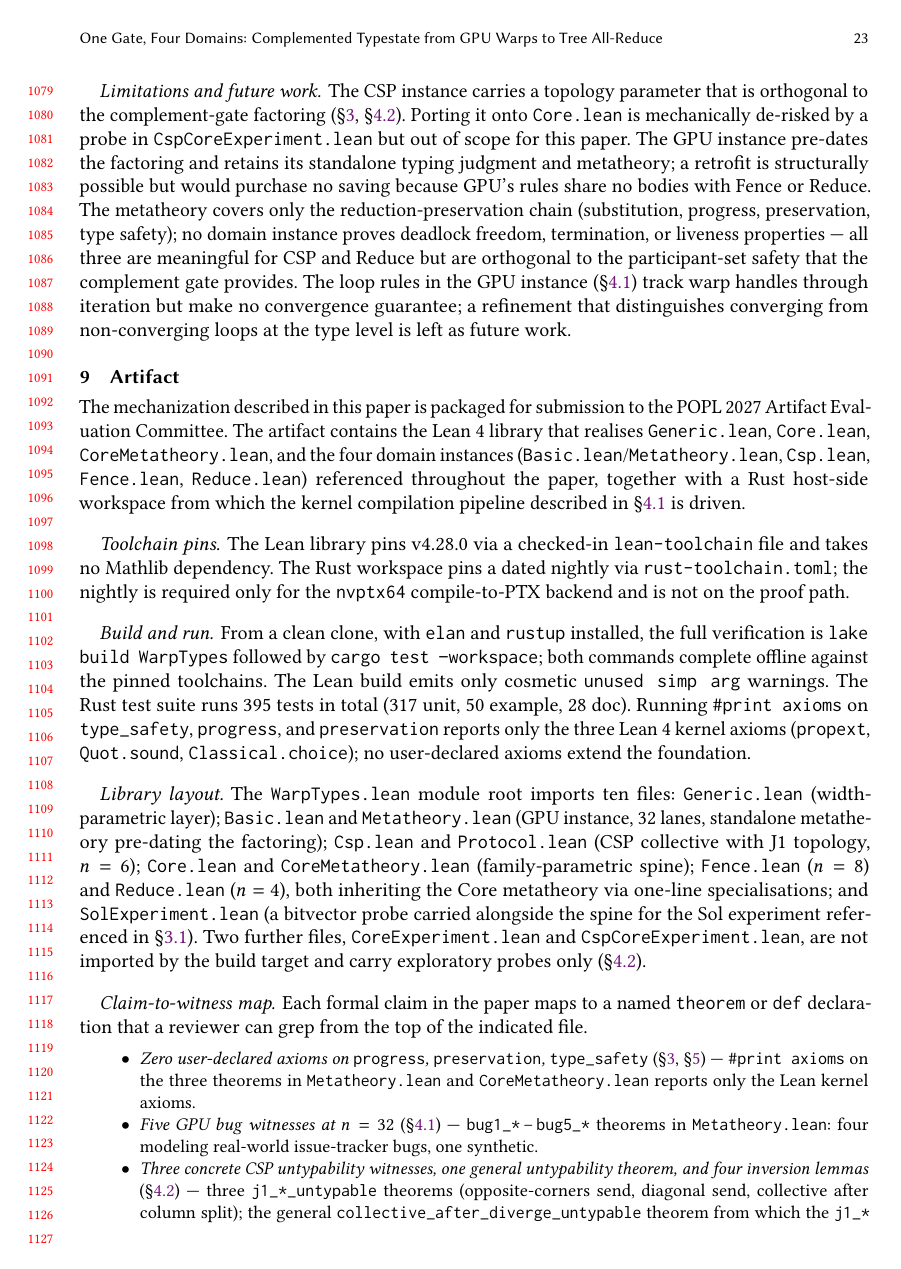
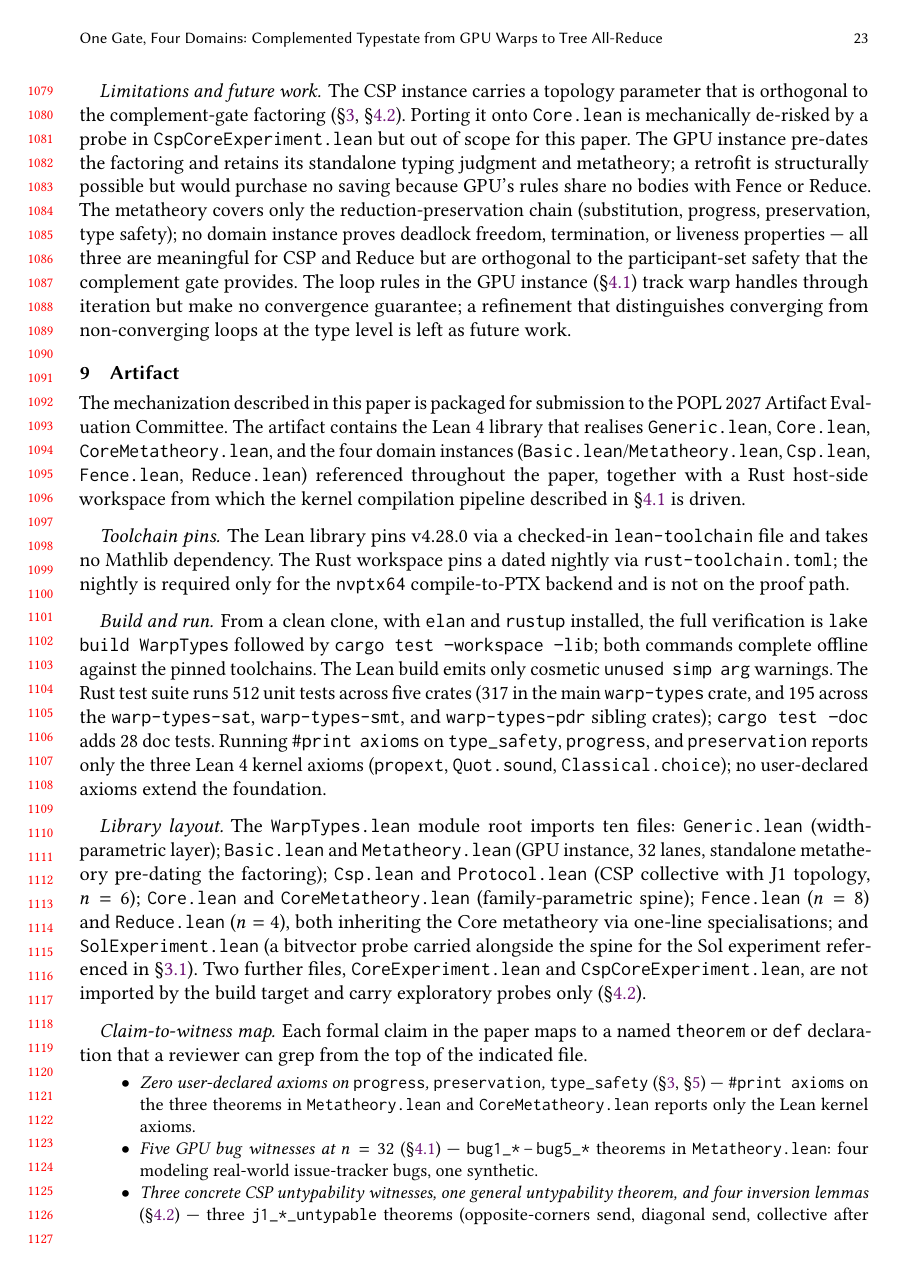
Before and after one commit to modelmiser/warp-types, a LaTeX paper (research/paper.tex): page 23 of 25. Compiled offline with pdfLaTeX.

Commit message:
fix(paper): align §9 test counts with Dockerfile canonical path (R2-H2)
§9 named `cargo test --workspace` with a 395-test total, but the F-1 Dockerfile
and reproduce/runpod-h200.sh both run `cargo test --workspace --lib`. Actual
output: 512 unit tests across 5 crates (317 main + 154 sat + 33 smt + 8 pdr).
The 395 figure was the main-crate-only count (cargo test -p warp-types).

An AEC reviewer running the Dockerfile would see 512 passes, not 395 — a
defensible-review risk. Aligning §9 to the Dockerfile's actual command.

- Command: cargo test --workspace → cargo test --workspace --lib
- Count: 395 → 512 unit + 28 doc (breakdown restated: 317 main + 195 sibling)

Round 2 cold-review finding H2 (claims + correspondence + reproducibility
specialists all flagged this independently).

Bad-box delta: 30/0/7 → 30/0/6 (−1 vbox, improved). 25pp preserved.

Co-Authored-By: Claude Opus 4.7 (1M context) <noreply@anthropic.com>

```diff
--- a/research/paper.tex
+++ b/research/paper.tex
@@ -637,7 +637,7 @@ The mechanization described in this paper is packaged for submission to the POPL
 The Lean library pins v4.28.0 via a checked-in \texttt{lean-toolchain} file and takes no Mathlib dependency. The Rust workspace pins a dated nightly via \texttt{rust-toolchain.toml}; the nightly is required only for the \texttt{nvptx64} compile-to-PTX backend and is not on the proof path.
 
 \paragraph{Build and run.}
-From a clean clone, with \texttt{elan} and \texttt{rustup} installed, the full verification is \texttt{lake build WarpTypes} followed by \texttt{cargo test --workspace}; both commands complete offline against the pinned toolchains. The Lean build emits only cosmetic \texttt{unused simp arg} warnings. The Rust test suite runs 395 tests in total (317~unit, 50~example, 28~doc). Running \texttt{\#print axioms} on \texttt{type\_safety}, \texttt{progress}, and \texttt{preservation} reports only the three Lean~4 kernel axioms (\texttt{propext}, \texttt{Quot.sound}, \texttt{Classical.choice}); no user-declared axioms extend the foundation.
+From a clean clone, with \texttt{elan} and \texttt{rustup} installed, the full verification is \texttt{lake build WarpTypes} followed by \texttt{cargo test --workspace --lib}; both commands complete offline against the pinned toolchains. The Lean build emits only cosmetic \texttt{unused simp arg} warnings. The Rust test suite runs 512 unit tests across five crates (317 in the main \texttt{warp-types} crate, and 195 across the \texttt{warp-types-sat}, \texttt{warp-types-smt}, and \texttt{warp-types-pdr} sibling crates); \texttt{cargo test --doc} adds 28 doc tests. Running \texttt{\#print axioms} on \texttt{type\_safety}, \texttt{progress}, and \texttt{preservation} reports only the three Lean~4 kernel axioms (\texttt{propext}, \texttt{Quot.sound}, \texttt{Classical.choice}); no user-declared axioms extend the foundation.
 
 \paragraph{Library layout.}
 The \texttt{WarpTypes.lean} module root imports ten files: \texttt{Generic.lean} (width-parametric layer); \texttt{Basic.lean} and \texttt{Metatheory.lean} (GPU instance, 32~lanes, standalone metatheory pre-dating the factoring); \texttt{Csp.lean} and \texttt{Protocol.lean} (CSP collective with J1 topology, \(n=6\)); \texttt{Core.lean} and \texttt{CoreMetatheory.lean} (family-parametric spine); \texttt{Fence.lean} (\(n=8\)) and \texttt{Reduce.lean} (\(n=4\)), both inheriting the Core metatheory via one-line specialisations; and \texttt{SolExperiment.lean} (a bitvector probe carried alongside the spine for the Sol experiment referenced in~\S\ref{sec:generic-lean}). Two further files, \texttt{CoreExperiment.lean} and \texttt{CspCoreExperiment.lean}, are not imported by the build target and carry exploratory probes only (\S\ref{sec:csp-collective}).
```
